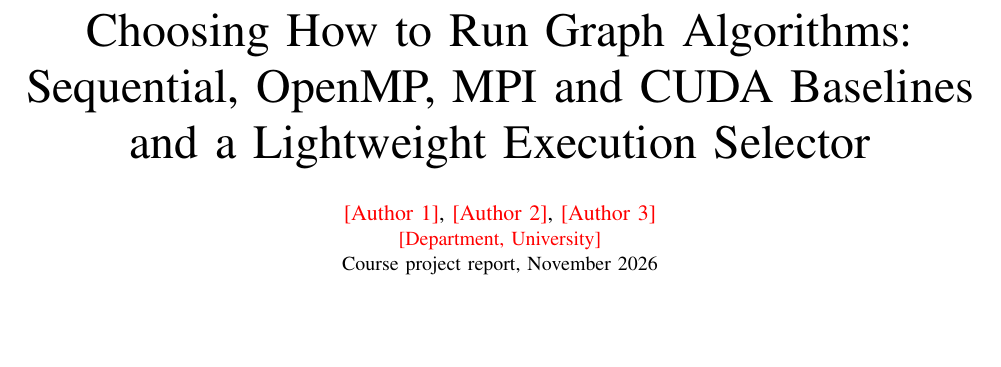
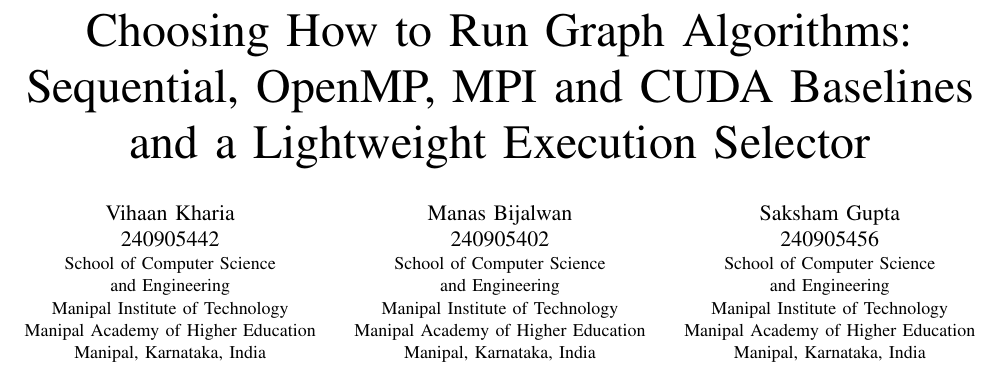
Before and after one commit to vihaan-in-kebab-case/pcap-semV-graph-parallelization, a LaTeX paper (report/report.tex): part of page 1 of 10, cut so that both start at the same text, the shorter picture padded with empty space. Compiled offline with pdfLaTeX.

Commit message:
report final fixes

```diff
--- a/report/report.tex
+++ b/report/report.tex
@@ -20,9 +20,24 @@
 Sequential, OpenMP, MPI and CUDA Baselines\\
 and a Lightweight Execution Selector}
 
-\author{\IEEEauthorblockN{\fillin{Author 1}, \fillin{Author 2}, \fillin{Author 3}}
-\IEEEauthorblockA{\fillin{Department, University}\\
-Course project report, November 2026}}
+\author{%
+\IEEEauthorblockN{Vihaan Kharia\\240905442}
+\IEEEauthorblockA{\small School of Computer Science\\and Engineering\\
+Manipal Institute of Technology\\
+Manipal Academy of Higher Education\\
+Manipal, Karnataka, India}
+\and
+\IEEEauthorblockN{Manas Bijalwan\\240905402}
+\IEEEauthorblockA{\small School of Computer Science\\and Engineering\\
+Manipal Institute of Technology\\
+Manipal Academy of Higher Education\\
+Manipal, Karnataka, India}
+\and
+\IEEEauthorblockN{Saksham Gupta\\240905456}
+\IEEEauthorblockA{\small School of Computer Science\\and Engineering\\
+Manipal Institute of Technology\\
+Manipal Academy of Higher Education\\
+Manipal, Karnataka, India}}
 
 \maketitle
 
```
Also changed, not shown: report/report.pdf, report/report.tex (12 more changed lines), 2 other files.
